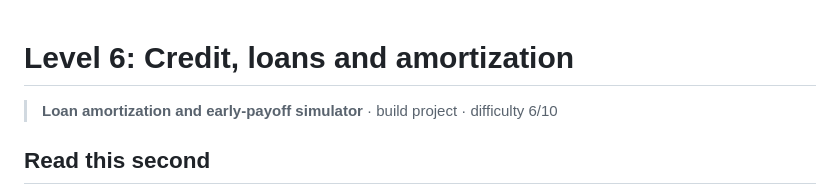
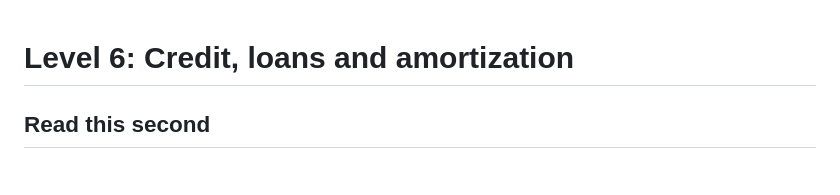
Before and after one commit to giakhanhta2023-glitch/Spider_Fintech_Society_Introduction, a Markdown page: solutions/level-06/README.md, the part around the change. Rendered like a GitHub page.

Commit message:
Update README for Level 6 by removing intro line
Removed introductory line about loan simulator and adjusted instructions.

```diff
--- a/solutions/level-06/README.md
+++ b/solutions/level-06/README.md
@@ -1,6 +1,4 @@
 # Level 6: Credit, loans and amortization
-
-> **Loan amortization and early-payoff simulator** · build project · difficulty 6/10
 
 ## Read this second
 
```
